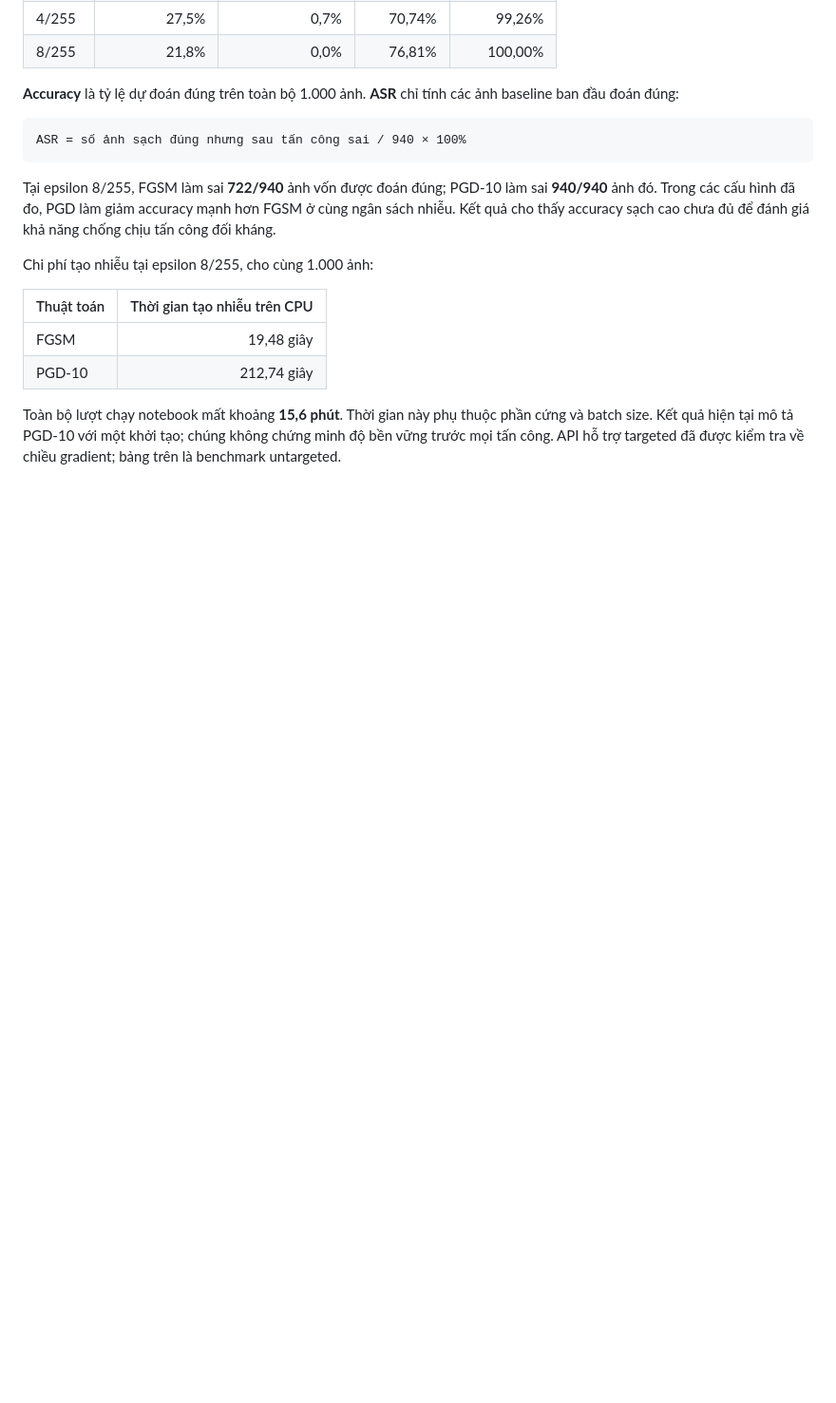
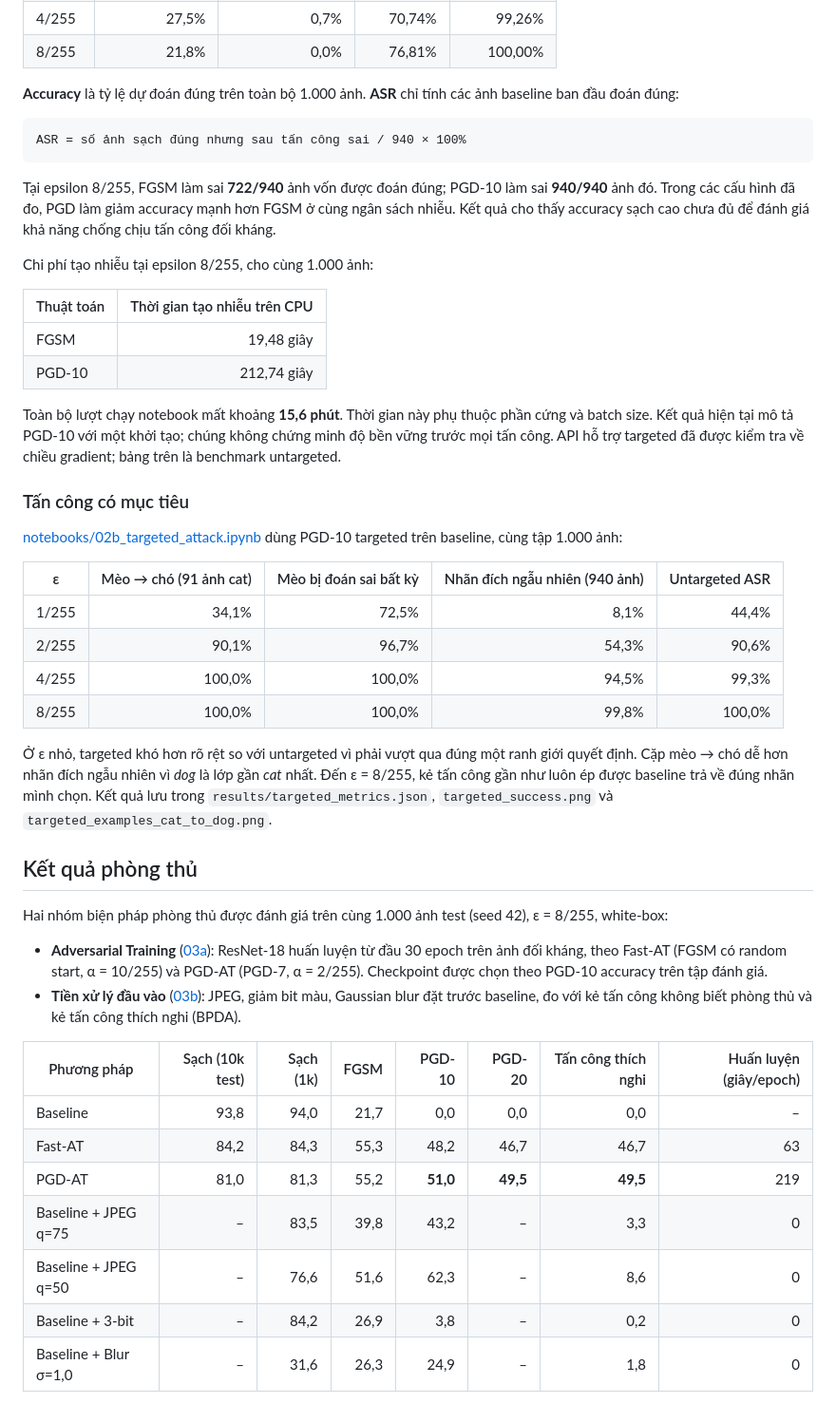
Before and after one commit to Eastern2k4/adversarial-attack-defense, a Markdown page: README.md, the part around one of its changes. Shown at 95% size. Rendered like a GitHub page; blank space fills up the shorter version.

```diff
--- a/README.md
+++ b/README.md
@@ -82,3 +82,34 @@ Chi phí tạo nhiễu tại epsilon 8/255, cho cùng 1.000 ảnh:
 | PGD-10 | 212,74 giây |
 
 Toàn bộ lượt chạy notebook mất khoảng **15,6 phút**. Thời gian này phụ thuộc phần cứng và batch size. Kết quả hiện tại mô tả PGD-10 với một khởi tạo; chúng không chứng minh độ bền vững trước mọi tấn công. API hỗ trợ targeted đã được kiểm tra về chiều gradient; bảng trên là benchmark untargeted.
+
+### Tấn công có mục tiêu
+
+[notebooks/02b_targeted_attack.ipynb](notebooks/02b_targeted_attack.ipynb) dùng PGD-10 targeted trên baseline, cùng tập 1.000 ảnh:
+
+| ε | Mèo → chó (91 ảnh cat) | Mèo bị đoán sai bất kỳ | Nhãn đích ngẫu nhiên (940 ảnh) | Untargeted ASR |
+|---|---:|---:|---:|---:|
+| 1/255 | 34,1% | 72,5% | 8,1% | 44,4% |
+| 2/255 | 90,1% | 96,7% | 54,3% | 90,6% |
+| 4/255 | 100,0% | 100,0% | 94,5% | 99,3% |
+| 8/255 | 100,0% | 100,0% | 99,8% | 100,0% |
+
+Ở ε nhỏ, targeted khó hơn rõ rệt so với untargeted vì phải vượt qua đúng một ranh giới quyết định. Cặp mèo → chó dễ hơn nhãn đích ngẫu nhiên vì *dog* là lớp gần *cat* nhất. Đến ε = 8/255, kẻ tấn công gần như luôn ép được baseline trả về đúng nhãn mình chọn. Kết quả lưu trong `results/targeted_metrics.json`, `targeted_success.png` và `targeted_examples_cat_to_dog.png`.
+
+## Kết quả phòng thủ
+
+Hai nhóm biện pháp phòng thủ được đánh giá trên cùng 1.000 ảnh test (seed 42), ε = 8/255, white-box:
+
+- **Adversarial Training** ([03a](notebooks/03a_adversarial_training.ipynb)): ResNet-18 huấn luyện từ đầu 30 epoch trên ảnh đối kháng, theo Fast-AT (FGSM có random start, α = 10/255) và PGD-AT (PGD-7, α = 2/255). Checkpoint được chọn theo PGD-10 accuracy trên tập đánh giá.
+- **Tiền xử lý đầu vào** ([03b](notebooks/03b_preprocessing.ipynb)): JPEG, giảm bit màu, Gaussian blur đặt trước baseline, đo với kẻ tấn công không biết phòng thủ và kẻ tấn công thích nghi (BPDA).
+
+| Phương pháp | Sạch (10k test) | Sạch (1k) | FGSM | PGD-10 | PGD-20 | Tấn công thích nghi | Huấn luyện (giây/epoch) |
+|---|---:|---:|---:|---:|---:|---:|---:|
+| Baseline | 93,8 | 94,0 | 21,7 | 0,0 | 0,0 | 0,0 | – |
+| Fast-AT | 84,2 | 84,3 | 55,3 | 48,2 | 46,7 | 46,7 | 63 |
+| PGD-AT | 81,0 | 81,3 | 55,2 | **51,0** | **49,5** | **49,5** | 219 |
+| Baseline + JPEG q=75 | – | 83,5 | 39,8 | 43,2 | – | 3,3 | 0 |
+| Baseline + JPEG q=50 | – | 76,6 | 51,6 | 62,3 | – | 8,6 | 0 |
+| Baseline + 3-bit | – | 84,2 | 26,9 | 3,8 | – | 0,2 | 0 |
+| Baseline + Blur σ=1,0 | – | 31,6 | 26,3 | 24,9 | – | 1,8 | 0 |
+
```
Also changed, not shown: other parts of README.md (+28 -4 lines), results/summary_comparison.md (added, +21 -0 lines), results/adv_fast_vs_baseline_eps.png (added), results/preprocessing_accuracy.png (added), results/summary_robustness_eps.png (added), results/summary_tradeoff.png (added), results/targeted_examples_cat_to_dog.png (added), results/targeted_success.png (added), 7 other files.
